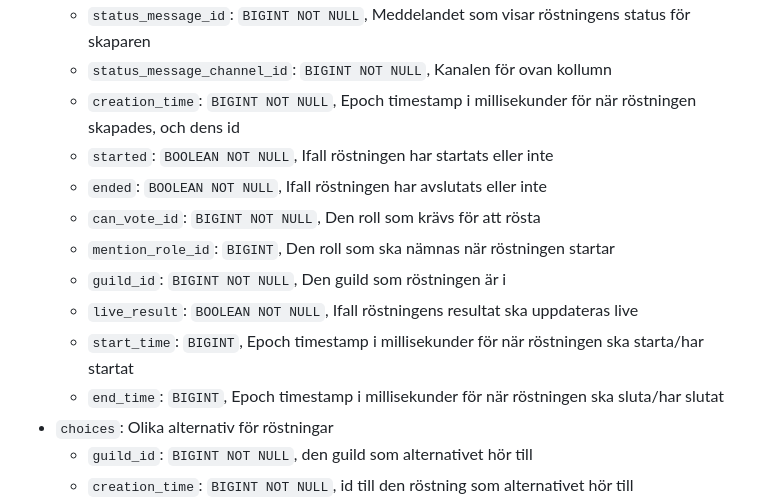
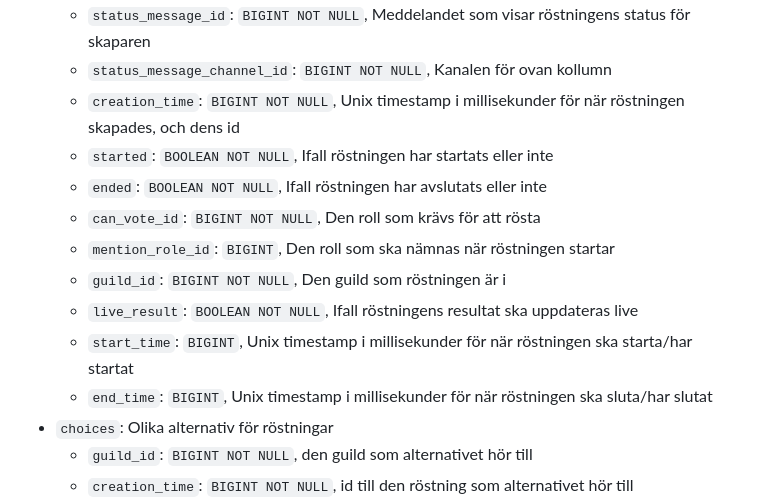
Before and after one commit to Isglassen/OtiriaVoting, a Markdown page: README.md, the part around the change. GitHub-like rendering.

Commit message:
Missed this

```diff
--- a/README.md
+++ b/README.md
@@ -44,15 +44,15 @@ Databasen behöver följande tabeller:
   - `message_id`: `BIGINT`, Meddelandet som röstingen är på
   - `status_message_id`: `BIGINT NOT NULL`, Meddelandet som visar röstningens status för skaparen
   - `status_message_channel_id`: `BIGINT NOT NULL`, Kanalen för ovan kollumn
-  - `creation_time`: `BIGINT NOT NULL`, Epoch timestamp i millisekunder för när röstningen skapades, och dens id
+  - `creation_time`: `BIGINT NOT NULL`, Unix timestamp i millisekunder för när röstningen skapades, och dens id
   - `started`: `BOOLEAN NOT NULL`, Ifall röstningen har startats eller inte
   - `ended`: `BOOLEAN NOT NULL`, Ifall röstningen har avslutats eller inte
   - `can_vote_id`: `BIGINT NOT NULL`, Den roll som krävs för att rösta
   - `mention_role_id`: `BIGINT`, Den roll som ska nämnas när röstningen startar
   - `guild_id`: `BIGINT NOT NULL`, Den guild som röstningen är i
   - `live_result`: `BOOLEAN NOT NULL`, Ifall röstningens resultat ska uppdateras live
-  - `start_time`: `BIGINT`, Epoch timestamp i millisekunder för när röstningen ska starta/har startat
-  - `end_time`: `BIGINT`, Epoch timestamp i millisekunder för när röstningen ska sluta/har slutat
+  - `start_time`: `BIGINT`, Unix timestamp i millisekunder för när röstningen ska starta/har startat
+  - `end_time`: `BIGINT`, Unix timestamp i millisekunder för när röstningen ska sluta/har slutat
 - `choices`: Olika alternativ för röstningar
   - `guild_id`: `BIGINT NOT NULL`, den guild som alternativet hör till
   - `creation_time`: `BIGINT NOT NULL`, id till den röstning som alternativet hör till
```
